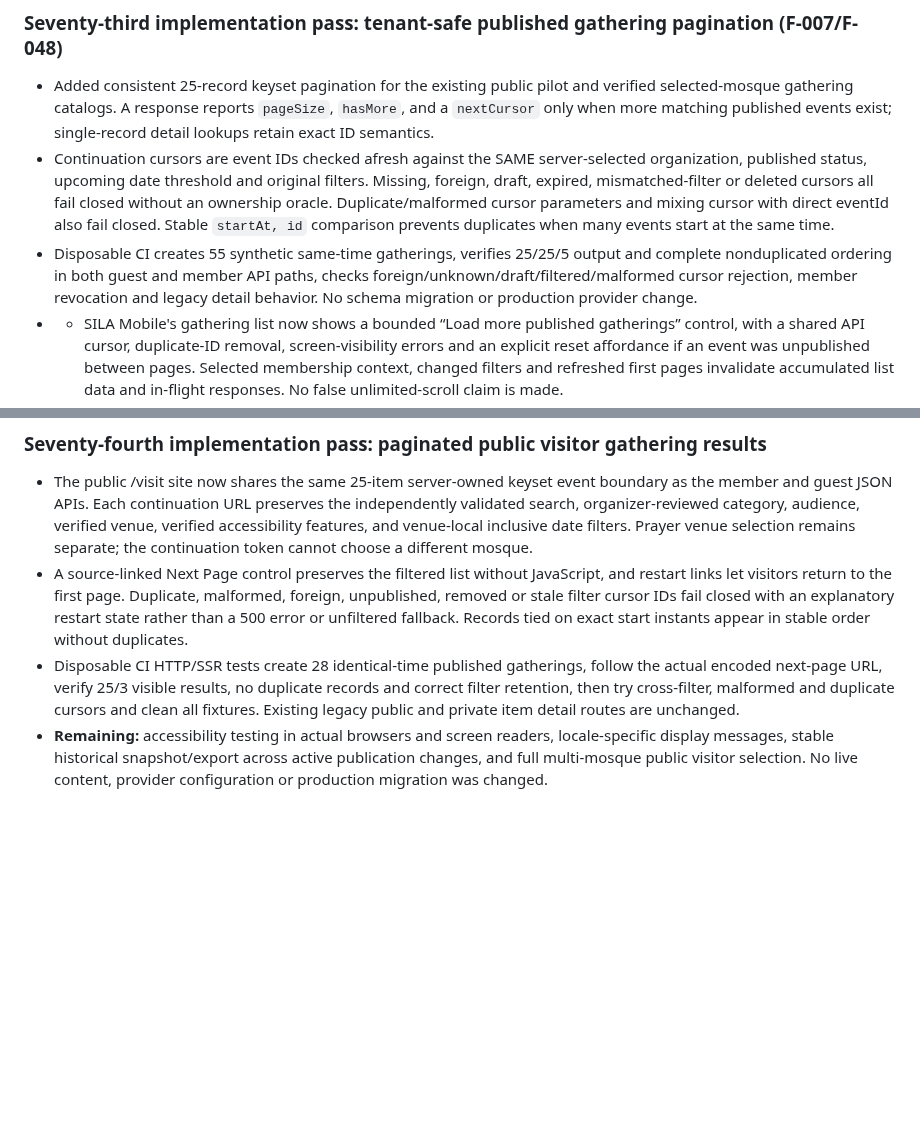
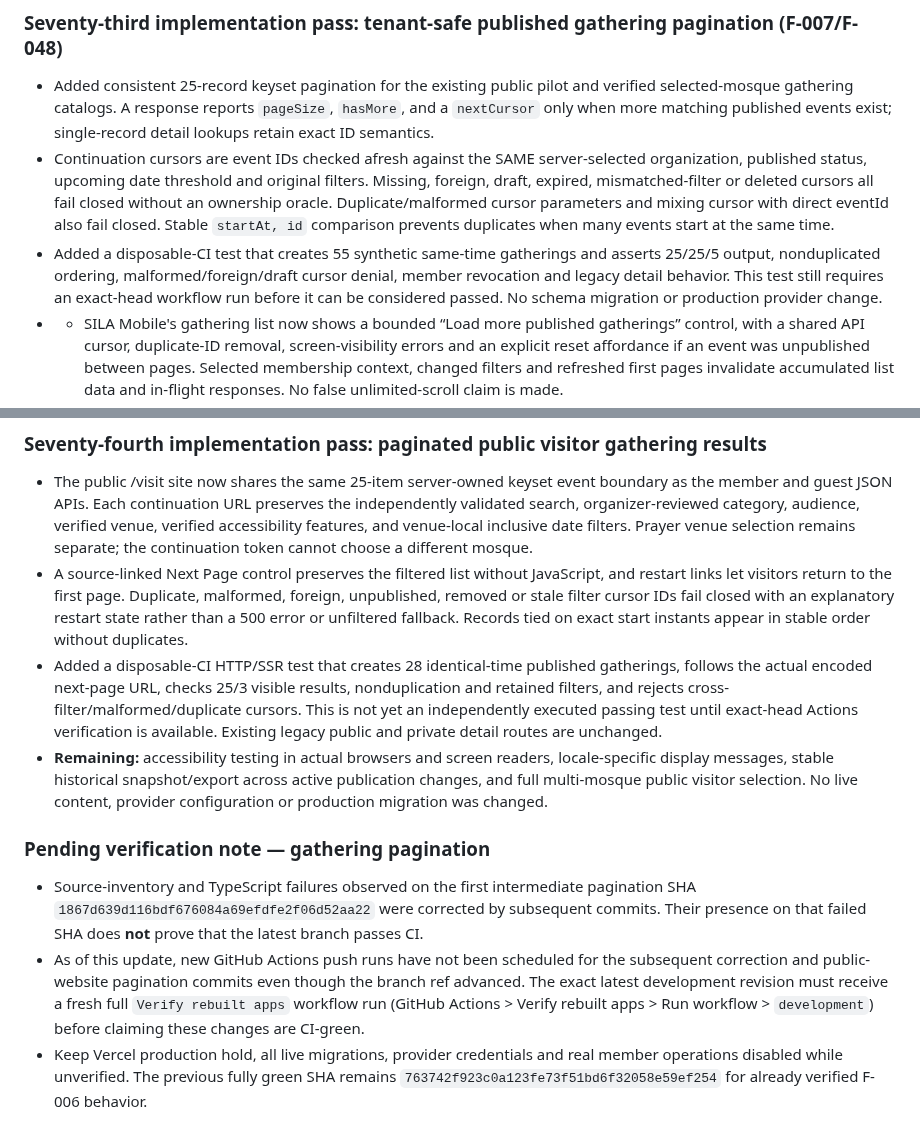
Before and after one commit to AnasAbuJamal/masjid-community, a Markdown page: IMPLEMENTATION_STATUS.md, 2 parts joined by grey strips. Rendered like a GitHub page; blank space fills up the shorter version.

Commit message:
docs(verification): mark pagination tests pending exact-head Actions run

```diff
--- a/IMPLEMENTATION_STATUS.md
+++ b/IMPLEMENTATION_STATUS.md
@@ -545,7 +545,7 @@ No feature is considered production-complete until it meets the privacy, accurac
 ### Seventy-third implementation pass: tenant-safe published gathering pagination (F-007/F-048)
 - Added consistent 25-record keyset pagination for the existing public pilot and verified selected-mosque gathering catalogs. A response reports `pageSize`, `hasMore`, and a `nextCursor` only when more matching published events exist; single-record detail lookups retain exact ID semantics.
 - Continuation cursors are event IDs checked afresh against the SAME server-selected organization, published status, upcoming date threshold and original filters. Missing, foreign, draft, expired, mismatched-filter or deleted cursors all fail closed without an ownership oracle. Duplicate/malformed cursor parameters and mixing cursor with direct eventId also fail closed. Stable `startAt, id` comparison prevents duplicates when many events start at the same time.
-- Disposable CI creates 55 synthetic same-time gatherings, verifies 25/25/5 output and complete nonduplicated ordering in both guest and member API paths, checks foreign/unknown/draft/filtered/malformed cursor rejection, member revocation and legacy detail behavior. No schema migration or production provider change.
+- Added a disposable-CI test that creates 55 synthetic same-time gatherings and asserts 25/25/5 output, nonduplicated ordering, malformed/foreign/draft cursor denial, member revocation and legacy detail behavior. This test still requires an exact-head workflow run before it can be considered passed. No schema migration or production provider change.
 - - SILA Mobile's gathering list now shows a bounded “Load more published gatherings” control, with a shared API cursor, duplicate-ID removal, screen-visibility errors and an explicit reset affordance if an event was unpublished between pages. Selected membership context, changed filters and refreshed first pages invalidate accumulated list data and in-flight responses. No false unlimited-scroll claim is made.
 - **Incomplete:** full public server-rendered /visit pagination, deterministic multi-device resumption, comprehensive Android/iOS large-list accessibility QA and a snapshot-consistent catalog during rapidly changing publication states. Event removal or date turnover can invalidate a saved cursor; clients must restart. No production configuration or provider action.
 
@@ -553,5 +553,11 @@ No feature is considered production-complete until it meets the privacy, accurac
 ### Seventy-fourth implementation pass: paginated public visitor gathering results
 - The public /visit site now shares the same 25-item server-owned keyset event boundary as the member and guest JSON APIs. Each continuation URL preserves the independently validated search, organizer-reviewed category, audience, verified venue, verified accessibility features, and venue-local inclusive date filters. Prayer venue selection remains separate; the continuation token cannot choose a different mosque.
 - A source-linked Next Page control preserves the filtered list without JavaScript, and restart links let visitors return to the first page. Duplicate, malformed, foreign, unpublished, removed or stale filter cursor IDs fail closed with an explanatory restart state rather than a 500 error or unfiltered fallback. Records tied on exact start instants appear in stable order without duplicates.
-- Disposable CI HTTP/SSR tests create 28 identical-time published gatherings, follow the actual encoded next-page URL, verify 25/3 visible results, no duplicate records and correct filter retention, then try cross-filter, malformed and duplicate cursors and clean all fixtures. Existing legacy public and private item detail routes are unchanged.
+- Added a disposable-CI HTTP/SSR test that creates 28 identical-time published gatherings, follows the actual encoded next-page URL, checks 25/3 visible results, nonduplication and retained filters, and rejects cross-filter/malformed/duplicate cursors. This is not yet an independently executed passing test until exact-head Actions verification is available. Existing legacy public and private detail routes are unchanged.
 - **Remaining:** accessibility testing in actual browsers and screen readers, locale-specific display messages, stable historical snapshot/export across active publication changes, and full multi-mosque public visitor selection. No live content, provider configuration or production migration was changed.
+
+
+### Pending verification note — gathering pagination
+- Source-inventory and TypeScript failures observed on the first intermediate pagination SHA `1867d639d116bdf676084a69efdfe2f06d52aa22` were corrected by subsequent commits. Their presence on that failed SHA does **not** prove that the latest branch passes CI.
+- As of this update, new GitHub Actions push runs have not been scheduled for the subsequent correction and public-website pagination commits even though the branch ref advanced. The exact latest development revision must receive a fresh full `Verify rebuilt apps` workflow run (GitHub Actions > Verify rebuilt apps > Run workflow > `development`) before claiming these changes are CI-green.
+- Keep Vercel production hold, all live migrations, provider credentials and real member operations disabled while unverified. The previous fully green SHA remains `763742f923c0a123fe73f51bd6f32058e59ef254` for already verified F-006 behavior.
```
